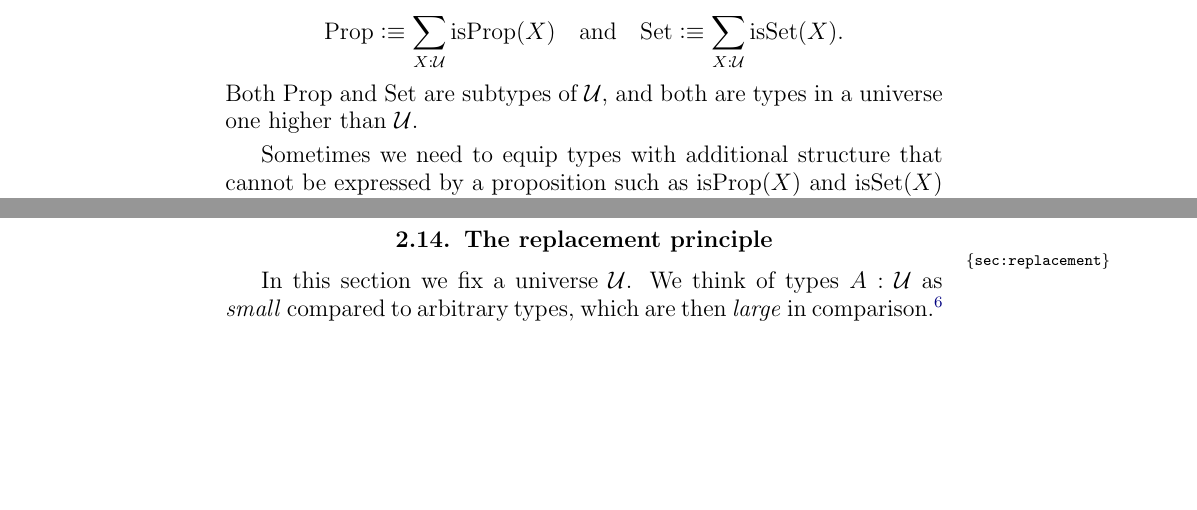
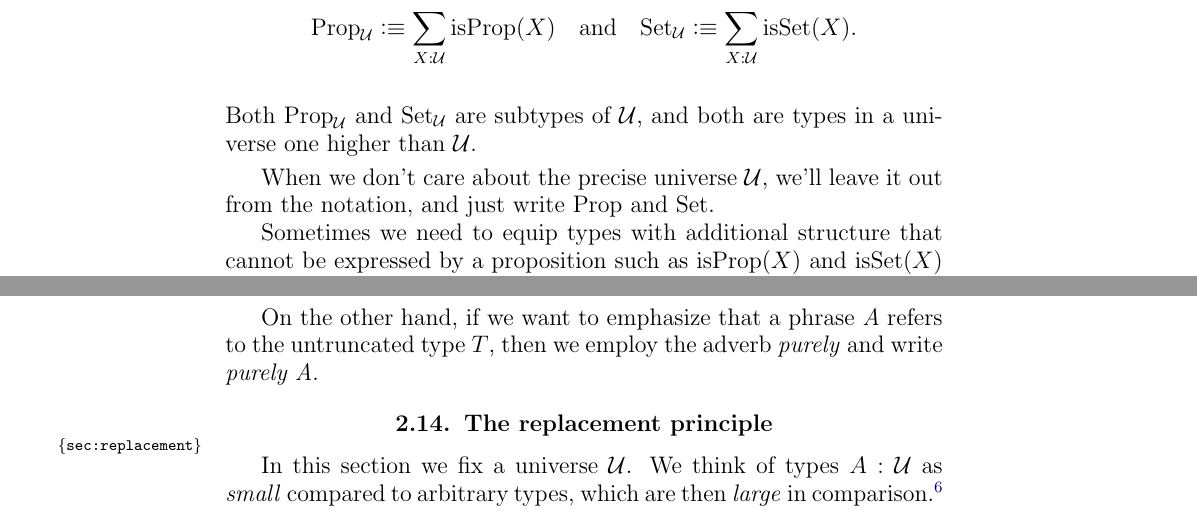
Before and after one commit to UniMath/SymmetryBook, a LaTeX thesis (book.tex, which reads intro-uf.tex): two parts of pages 35 and 39 of 213 before the commit and two parts of pages 35 and 40 of 213 after it, joined at a grey line, cut so that both start at the same text, the shorter picture padded with empty space. Compiled offline with pdfLaTeX.

Commit message:
introduce the adverb purely

```diff
--- a/intro-uf.tex
+++ b/intro-uf.tex
@@ -1191,11 +1191,14 @@ proposition $P$.
 \begin{definition}\label{def:Prop-Set}
 The type of types that are propositions and the
 type of types that are sets are defined as:
-\[\Prop\defeq \sum_{X:\UU}\isprop(X)\quad
-\text{and}\quad\Set\defeq \sum_{X:\UU}\isset(X).\]
-Both $\Prop$ and $\Set$ are subtypes of $\UU$, and
+\[\Prop_\UU\defeq \sum_{X:\UU}\isprop(X)\quad
+\text{and}\quad\Set_\UU\defeq \sum_{X:\UU}\isset(X).\]
+Both $\Prop_\UU$ and $\Set_\UU$ are subtypes of $\UU$, and
 both are types in a universe one higher than $\UU$.
 \end{definition}
+When we don't care about the precise universe $\UU$,
+we'll leave it out from the notation,
+and just write $\Prop$ and $\Set$.
 
 Sometimes we need to equip types with additional structure
 that cannot be expressed by a proposition such as
@@ -1470,10 +1473,14 @@ In the following definition we introduce the adverb {\em merely}.
 
 \begin{definition}\label{def:merely}
   If {\em A} is an English adjectival phrase encoded by a type $T$,
-then {\em merely A} is the English adjective encoded by the type $\Trunc T$.
+  then {\em merely A} is the English adjective encoded by the type $\Trunc T$.
 \end{definition}
 
 For example, a type is non-empty if and only if it {\em merely has an element}, and two elements of a connected type are {\em merely equal}.
+
+On the other hand, if we want to emphasize that a phrase \emph{A} refers to the
+untruncated type $T$, then we employ the adverb \emph{purely}
+and write \emph{purely A}.
 
 \section{The replacement principle}
 \label{sec:replacement}
```
